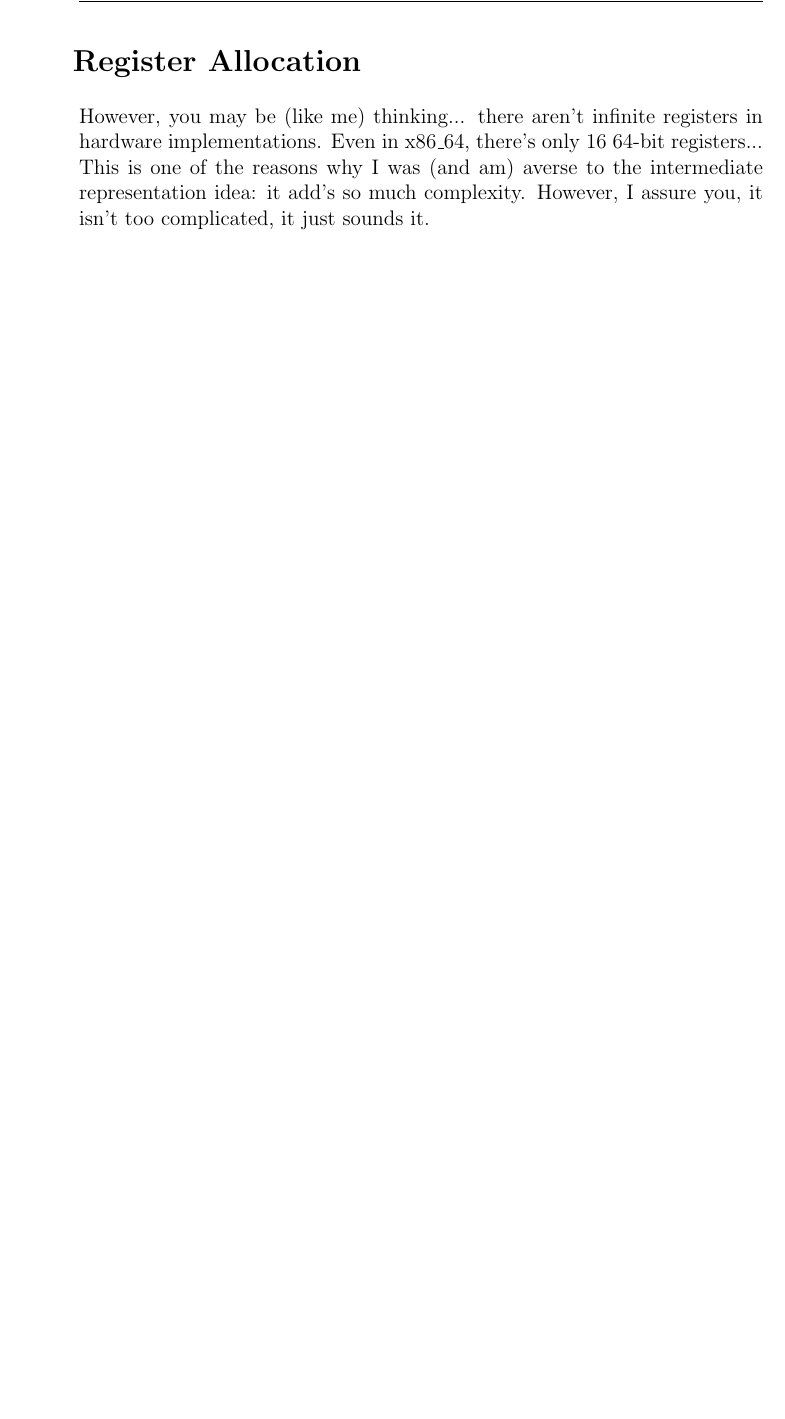
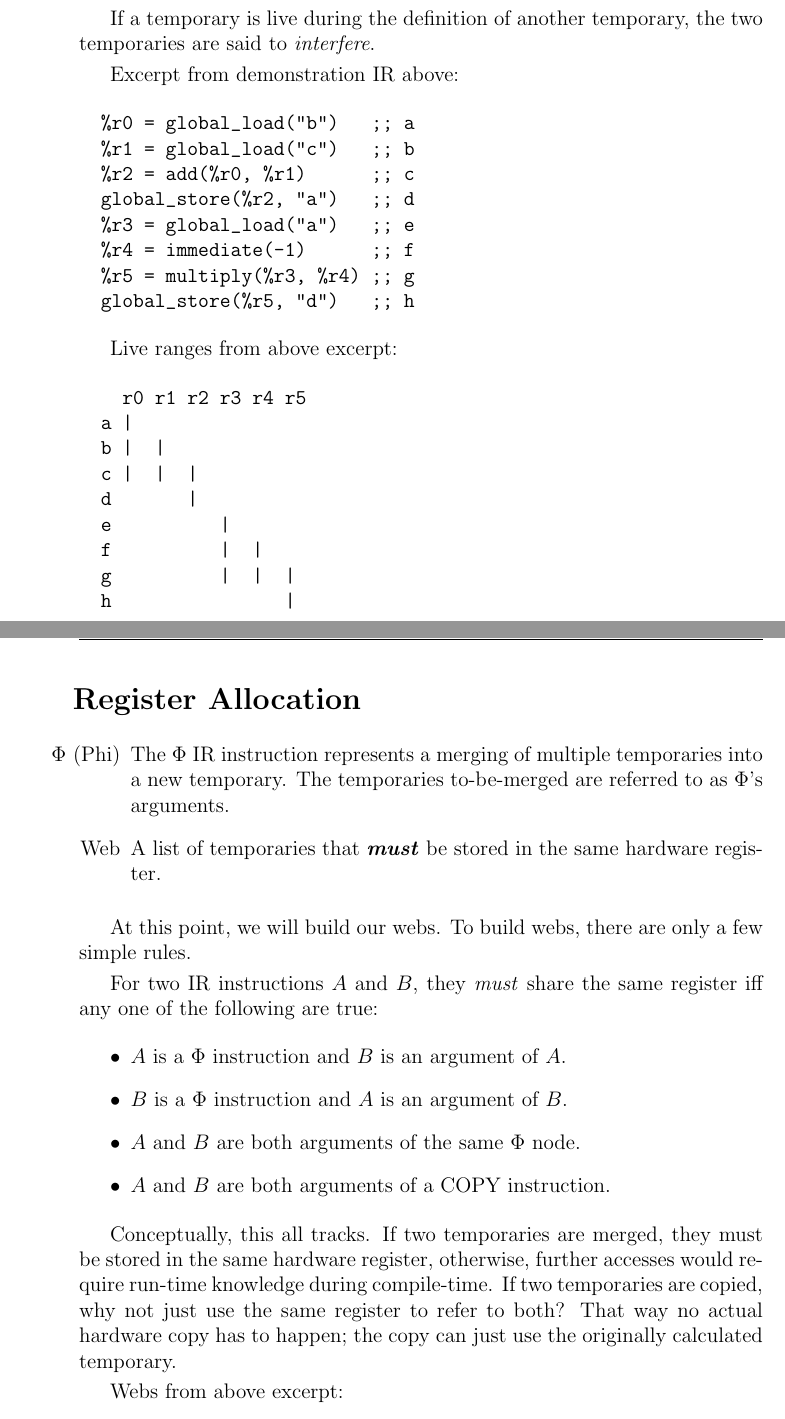
Before and after one commit to Aly-Lang/AlyCompiler, a LaTeX document (Documentation/DEVELOPERS.tex): part of page 13 of 13 before the commit and two parts of pages 13 and 14 of 14 after it, the two joined at a grey line, cut at the place of the change, the shorter picture padded with empty space. Compiled offline with pdfLaTeX.

Commit message:
Updated REFERENCES and DEVLEOPERS

```diff
--- a/Documentation/DEVELOPERS.tex
+++ b/Documentation/DEVELOPERS.tex
@@ -501,42 +532,56 @@ WARNING: The following section contains vocabulary regarding topics of life and
 Liveness analysis is done by keeping track of every use of some calculated value in a linked list of \verb|Use| structures (pronounce like the noun, the 'S' is voiceless). This is done during intermediate representation generation. Effectively, we build our IR with live ranges built-in.
 
+If a temporary is live during the definition of another temporary, the two temporaries are said to \emph{interfere}.
 
-% TODO: Add diagram reference/cite/something.
-% From the above static single assignment form diagram, we can begin to piece together the variables that are live at each point within the program, or within some specific block of code.
+Excerpt from demonstration IR above:
+\begin{Verbatim}
+  %r0 = global_load("b")   ;; a
+  %r1 = global_load("c")   ;; b
+  %r2 = add(%r0, %r1)      ;; c
+  global_store(%r2, "a")   ;; d
+  %r3 = global_load("a")   ;; e
+  %r4 = immediate(-1)      ;; f
+  %r5 = multiply(%r3, %r4) ;; g
+  global_store(%r5, "d")   ;; h
+\end{Verbatim}
 
-% TODO: This probably should go somewhere, but not right here.
-%       It's a diagram explaining what we mean when talking about between expressions, rather than actual expressions themselves.
-% \begin{minipage}{\textwidth}
-%   \begin{Verbatim}
-%     ;------------ before 10
-%     a := b + c    ; 10
-%     ;------------ before 11
-%     d := a * -1   ; 11
-%     ;------------ etc...
-%   \end{Verbatim}
-% \end{minipage}
-
-
-
-%\begin{itemize}
-% \item[before xxx]
-%   \begin{minipage}{\textwidth}
-%     $x$ \\
-%     $x$ is live and continues to be, as it is accessed later in the code block. \\
-%     $x$ is dying, as this is it's last use in the code block. \\
-%     $x$ is becoming live, as it is being assigned to.
-%   \end{minipage}
-%\end{itemize}
-
-
+Live ranges from above excerpt:
+\begin{Verbatim}
+    r0 r1 r2 r3 r4 r5
+  a |
+  b |  |
+  c |  |  |
+  d       |
+  e          |
+  f          |  |
+  g          |  |  |
+  h                |
+\end{Verbatim}
 
 \section{Register Allocation}
 \label{sec:codegen-register-allocation}
 
-% TODO: Go into detail about register allocation.
+% TODO: This intro doesn't make any sense whatsoever, anymore
+% However, you may be (like me) thinking... there \emph{\emph{aren't}} infinite registers in hardware implementations. Even in x86\_64, there's only 16 64-bit registers... This is one of the reasons why I was (and am) averse to the intermediate representation idea: it add's so much complexity. However, I assure you, it isn't too complicated, it just sounds it.
 
-However, you may be (like me) thinking... there \emph{\emph{aren't}} infinite registers in hardware implementations. Even in x86\_64, there's only 16 64-bit registers... This is one of the reasons why I was (and am) averse to the intermediate representation idea: it add's so much complexity. However, I assure you, it isn't too complicated, it just sounds it.
+\begin{itemize}
+\item[$\Phi$ (Phi)]
+  The $\Phi$ IR instruction represents a merging of multiple temporaries into a new temporary. The temporaries to-be-merged are referred to as $\Phi$'s arguments.
+\item[Web]
+  A list of temporaries that \textbf{\emph{must}} be stored in the same hardware register.
+\end{itemize}
 
-% TODO: Cite compilerai channel from YouTube Compiler Desgin Module 85: Register Allocation
-% https://www.youtube.com/watch?v=8jPpJkm6HVE
+At this point, we will build our webs. To build webs, there are only a few simple rules.
 
+For two IR instructions $A$ and $B$, they \emph{must} share the same register iff any one of the following are true:
+\begin{itemize}
+\item $A$ is a $\Phi$ instruction and $B$ is an argument of $A$.
+\item $B$ is a $\Phi$ instruction and $A$ is an argument of $B$.
+\item $A$ and $B$ are both arguments of the same $\Phi$ node.
+\item $A$ and $B$ are both arguments of a COPY instruction.
+\end{itemize}
+
+Conceptually, this all tracks. If two temporaries are merged, they must be stored in the same hardware register, otherwise, further accesses would require run-time knowledge during compile-time. If two temporaries are copied, why not just use the same register to refer to both? That way no actual hardware copy has to happen; the copy can just use the originally calculated temporary.
+
+Webs from above excerpt:
+\begin{Verbatim}
```
Also changed, not shown: Documentation/REFERENCE.tex (+8 -2 lines), Documentation/DEVELOPERS.pdf, Documentation/REFERENCE.pdf, Documentation/DEVELOPERS.tex (74 more changed lines).
